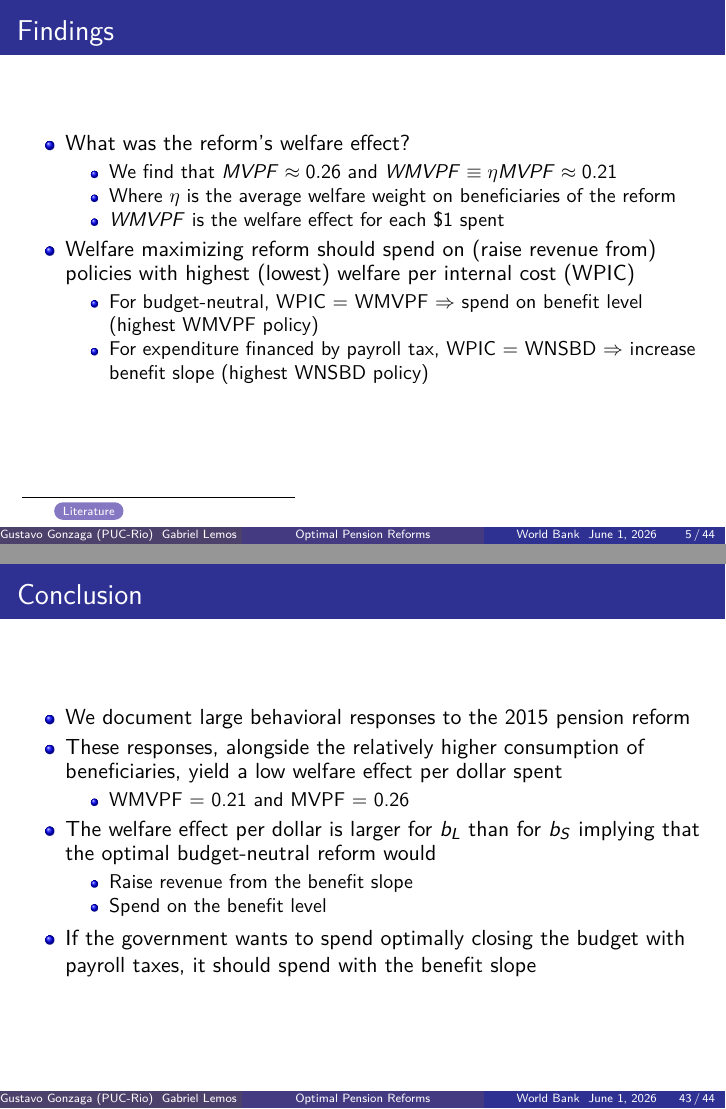
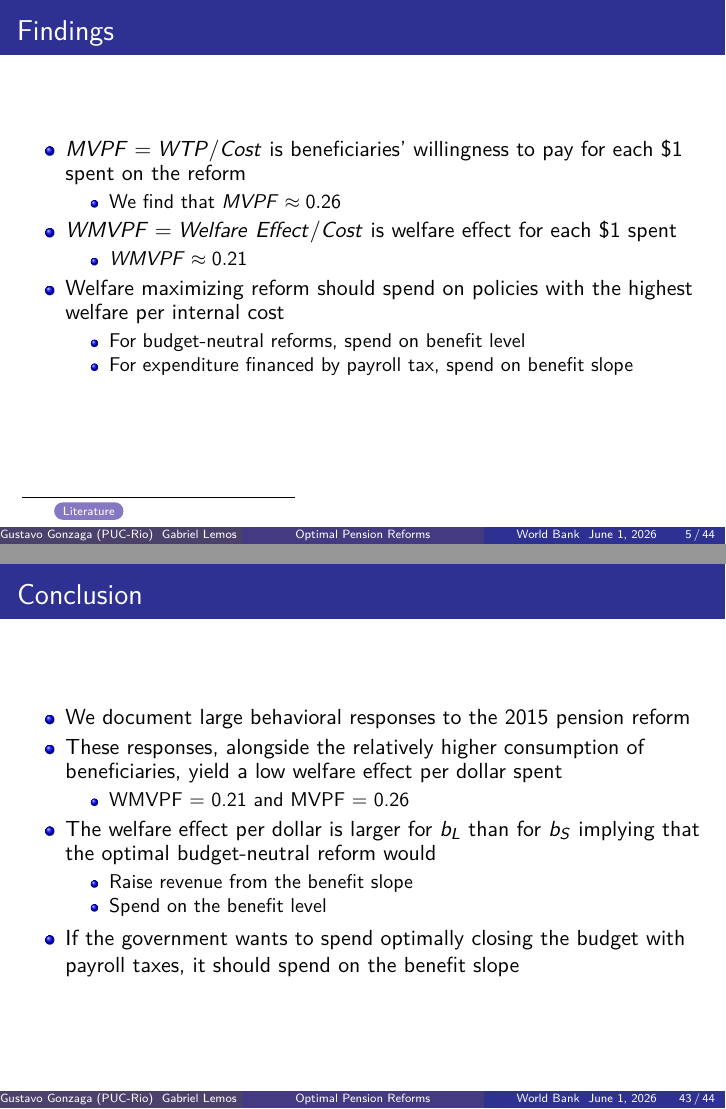
Before and after one commit to ArthurLins-code/optimal-pension-reforms, LaTeX slides (latex/presentation/_main.tex): pages 7 and 74 of 142, joined at a grey line. Compiled offline with pdfLaTeX.

Commit message:
Adjust WB presentation

```diff
--- a/latex/presentation/_main.tex
+++ b/latex/presentation/_main.tex
@@ -105,20 +105,21 @@
 
 \begin{frame}[label=findings]{Findings}
 \begin{itemize}
-    \item What was the reform's welfare effect?
-    \begin{itemize}
-        %\item $MVPF=WTP/Cost$ is the beneficiaries' willingness to pay for each \$1 spent on the reform (Hendren and Sprung-Keyser, 2020)
-        \item We find that $MVPF \approx 0.26$ and $WMVPF\equiv  \eta MVPF\approx 0.21$
-        \item Where $\eta$ is the average welfare weight on beneficiaries of the reform
-        \item $WMVPF$ is the welfare effect for each \$1 spent
+    \item $MVPF=WTP/Cost$ is beneficiaries' willingness to pay for each \$1 spent on the reform
+    \begin{itemize}
+        \item We find that $MVPF \approx 0.26$
+    \end{itemize}
+    \item $WMVPF=Welfare\ Effect/Cost$ is welfare effect for each \$1 spent
+    \begin{itemize}
+        \item $WMVPF \approx 0.21$
     \end{itemize}
     %\item What is the optimal local reform? How should we change $b_L$ and $b_S$ to maximize welfare increase in a budget neutral reform?
-    \item Welfare maximizing reform should spend on (raise revenue from) policies with highest (lowest) welfare per internal cost (WPIC)
+    \item Welfare maximizing reform should spend on policies with the highest welfare per internal cost
     \begin{itemize}
         %\item Policymaker should spend on (raise revenue from) policies with highest (lowest) WMVPFs (Bergstrom, Dodds and Rios, 2026)
-        \item For budget-neutral, WPIC = WMVPF $\Rightarrow$ spend on benefit level (highest WMVPF policy)
+        \item For budget-neutral reforms, spend on benefit level
         %\item (Preliminary) Optimal reform consists of increasing benefit slope and decreasing benefit level
-        \item For expenditure financed by payroll tax, WPIC = WNSBD $\Rightarrow$ increase benefit slope (highest WNSBD policy)
+        \item For expenditure financed by payroll tax, spend on benefit slope
     \end{itemize}
 \end{itemize}
 \bfootnote{\hyperlink{literature}{\beamerbutton{Literature}}}
@@ -816,7 +817,7 @@
             \item Raise revenue from the benefit slope
             \item Spend on the benefit level
         \end{itemize}
-        \item If the government wants to spend optimally closing the budget with payroll taxes, it should spend with the benefit slope
+        \item If the government wants to spend optimally closing the budget with payroll taxes, it should spend on the benefit slope
     \end{itemize}
 \end{frame}
 %-----------------------------------------------------------
```
Also changed, not shown: latex/figures/I6_plot_cumsum_actual_reform_multby20_sample.pdf (added), latex/presentation/_main.tex (6 more changed lines).
